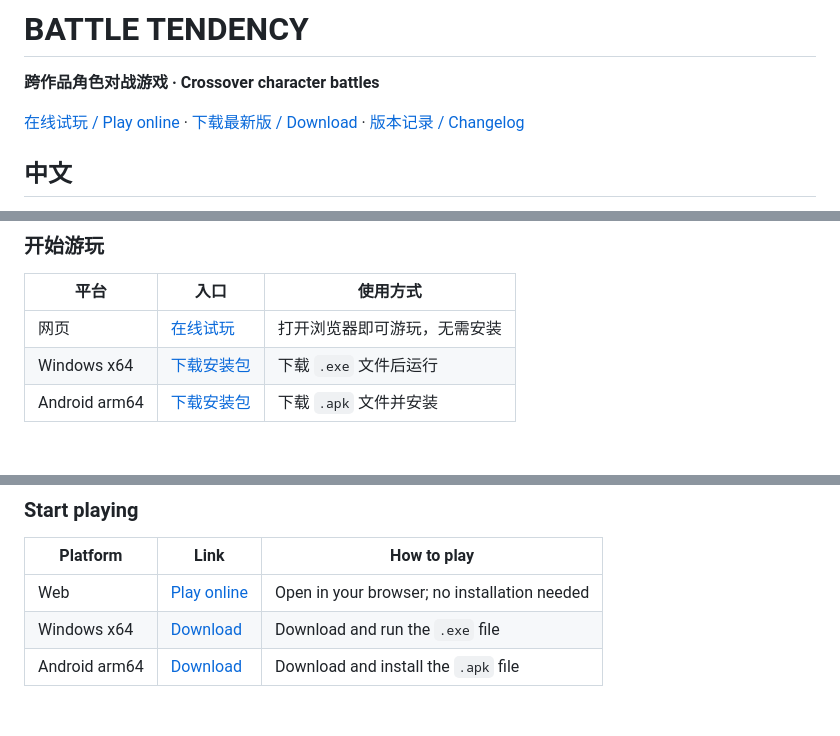
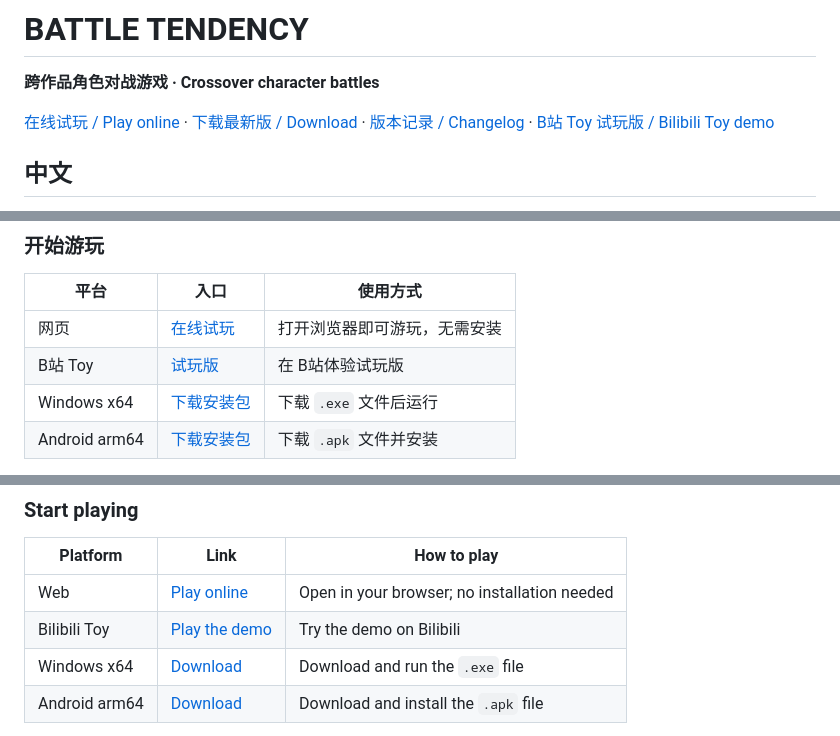
Before and after one commit to liukunyin/battle-tendency-Releases, a Markdown page: README.md, 3 parts joined by grey strips. GitHub-like rendering; blank space fills up the shorter version.

Commit message:
docs: add Bilibili Toy demo links

```diff
--- a/README.md
+++ b/README.md
@@ -2,7 +2,7 @@
 
 **跨作品角色对战游戏 · Crossover character battles**
 
-[在线试玩 / Play online](https://liukunyin.github.io/battle-tendency-Releases/) · [下载最新版 / Download](https://github.com/liukunyin/battle-tendency-Releases/releases/latest) · [版本记录 / Changelog](https://github.com/liukunyin/battle-tendency-Releases/releases)
+[在线试玩 / Play online](https://liukunyin.github.io/battle-tendency-Releases/) · [下载最新版 / Download](https://github.com/liukunyin/battle-tendency-Releases/releases/latest) · [版本记录 / Changelog](https://github.com/liukunyin/battle-tendency-Releases/releases) · [B站 Toy 试玩版 / Bilibili Toy demo](https://www.bilibili.com/toy/battle-tendency/index.html)
 
 ## 中文
 
@@ -23,6 +23,7 @@
 | 平台 | 入口 | 使用方式 |
 | --- | --- | --- |
 | 网页 | [在线试玩](https://liukunyin.github.io/battle-tendency-Releases/) | 打开浏览器即可游玩，无需安装 |
+| B站 Toy | [试玩版](https://www.bilibili.com/toy/battle-tendency/index.html) | 在 B站体验试玩版 |
 | Windows x64 | [下载安装包](https://github.com/liukunyin/battle-tendency-Releases/releases/latest) | 下载 `.exe` 文件后运行 |
 | Android arm64 | [下载安装包](https://github.com/liukunyin/battle-tendency-Releases/releases/latest) | 下载 `.apk` 文件并安装 |
 
@@ -60,6 +61,7 @@ Version **0.3** features **64 fighters**, including characters from *JoJo's Biza
 | Platform | Link | How to play |
 | --- | --- | --- |
 | Web | [Play online](https://liukunyin.github.io/battle-tendency-Releases/) | Open in your browser; no installation needed |
+| Bilibili Toy | [Play the demo](https://www.bilibili.com/toy/battle-tendency/index.html) | Try the demo on Bilibili |
 | Windows x64 | [Download](https://github.com/liukunyin/battle-tendency-Releases/releases/latest) | Download and run the `.exe` file |
 | Android arm64 | [Download](https://github.com/liukunyin/battle-tendency-Releases/releases/latest) | Download and install the `.apk` file |
 
```
